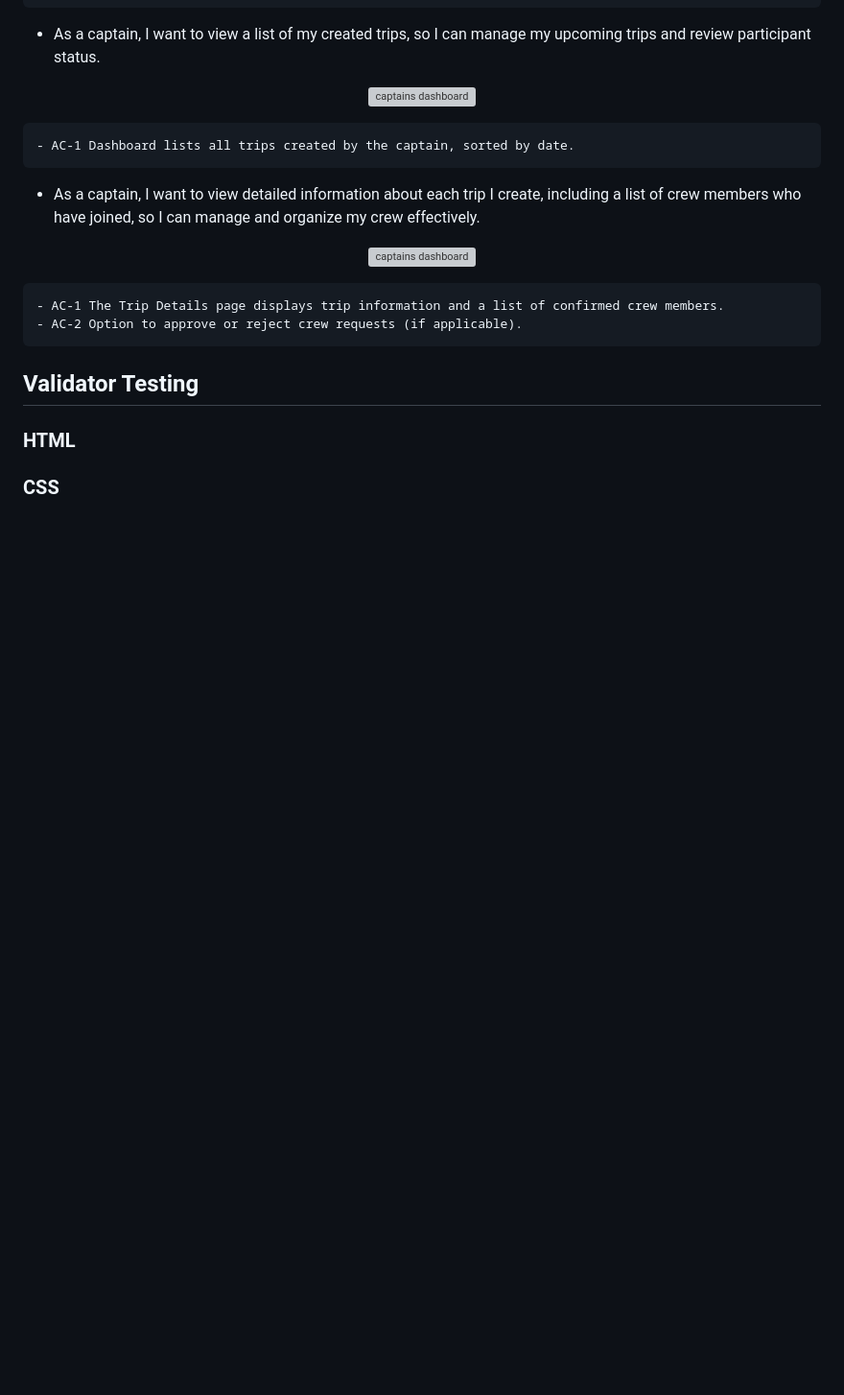
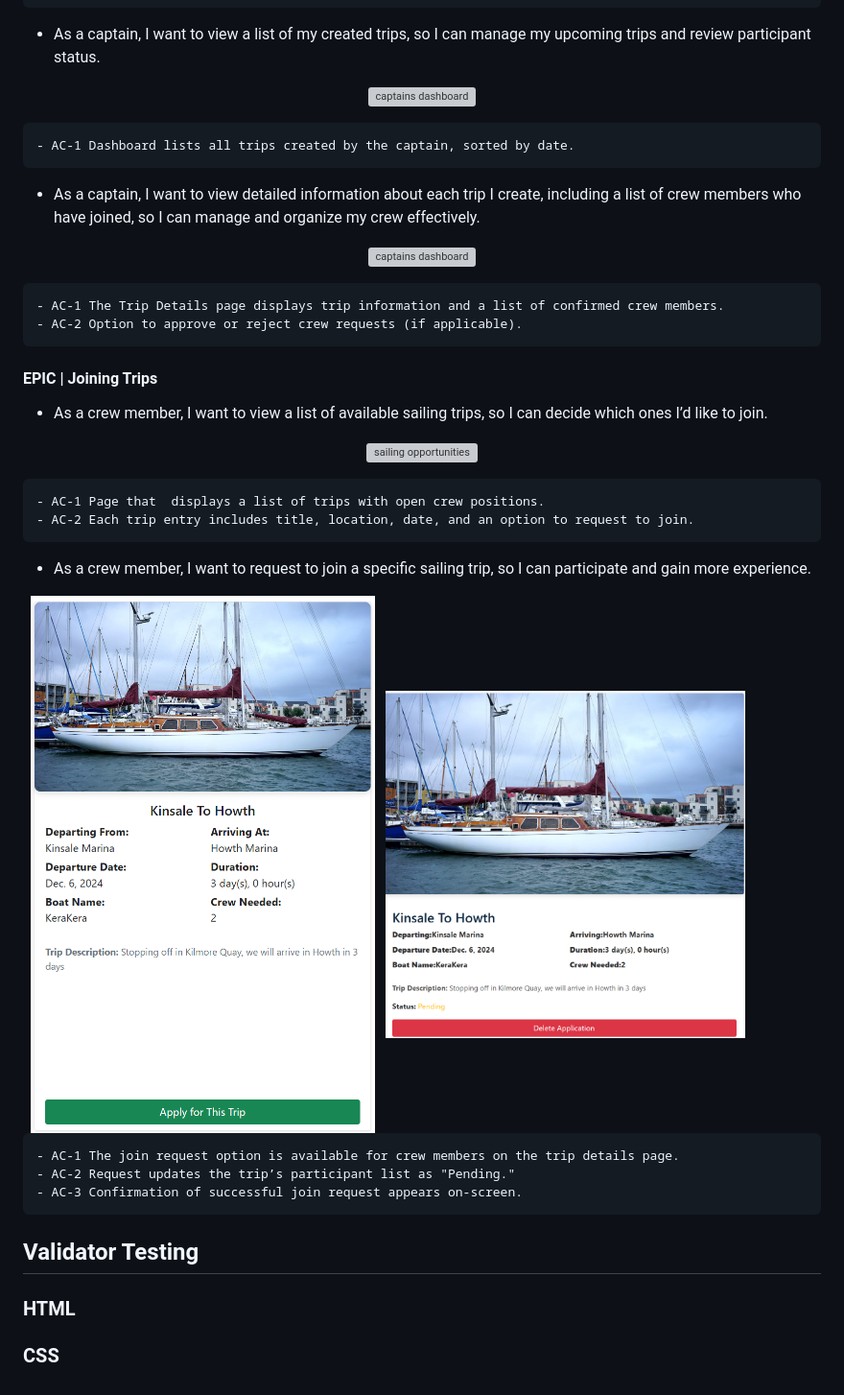
Before and after one commit to doyle-kfd/CrewFinder, a Markdown page: TESTING.md, the part around the change. Shown: that part at 96% size. Drawn GitHub-style; pictures changed too: docs/testing/apply trip.png (added), docs/testing/trip pending.png (added); blank space fills up the shorter version; grey boxes are pictures that could not be loaded.

```diff
--- a/TESTING.md
+++ b/TESTING.md
@@ -122,6 +122,27 @@
     - AC-2 Option to approve or reject crew requests (if applicable).
 
 
+#### EPIC | Joining Trips
+
+- As a crew member, I want to view a list of available sailing trips, so I can decide which ones I’d like to join.
+
+<p align="center">
+  <img src="docs/testing/sailing opportunities.png" alt="sailing opportunities" width="50%" style="margin-right: 10px;">
+</p>
+
+    - AC-1 Page that  displays a list of trips with open crew positions.
+    - AC-2 Each trip entry includes title, location, date, and an option to request to join.
+
+- As a crew member, I want to request to join a specific sailing trip, so I can participate and gain more experience.
+
+<div style="display: flex; justify-content: center; align-items: center; gap: 20px;">
+  <img src="docs/testing/apply trip.png" alt="apply for trip" width="45%">
+  <img src="docs/testing/trip pending.png" alt="Trip Pending" width="45%">
+</div>
+
+    - AC-1 The join request option is available for crew members on the trip details page.
+    - AC-2 Request updates the trip’s participant list as "Pending."
+    - AC-3 Confirmation of successful join request appears on-screen.
 
 
   ## Validator Testing
```
Also changed, not shown: README.md (+1 -1 lines), 4 other files.
